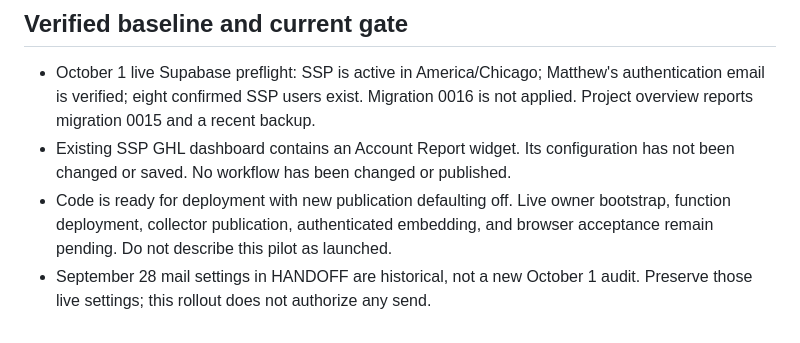
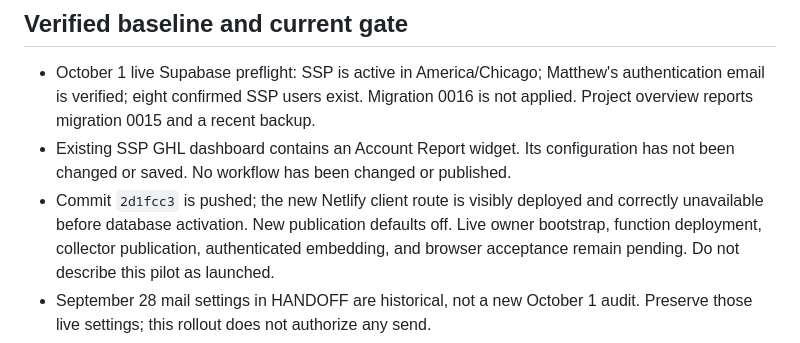
Before and after one commit to matthewcarlsonhome-cmd/GHLReports, a Markdown page: docs/CLIENT-DASHBOARD-ROLLOUT.md, the part around the change. Rendered like a GitHub page.

```diff
--- a/docs/CLIENT-DASHBOARD-ROLLOUT.md
+++ b/docs/CLIENT-DASHBOARD-ROLLOUT.md
@@ -13,7 +13,9 @@ are not enabled by this release.
   0016 is not applied. Project overview reports migration 0015 and a recent backup.
 - Existing SSP GHL dashboard contains an Account Report widget. Its configuration
   has not been changed or saved. No workflow has been changed or published.
-- Code is ready for deployment with new publication defaulting off. Live owner
+- Commit `2d1fcc3` is pushed; the new Netlify client route is visibly deployed
+  and correctly unavailable before database activation. New publication defaults
+  off. Live owner
   bootstrap, function deployment, collector publication, authenticated embedding,
   and browser acceptance remain pending. Do not describe this pilot as launched.
 - September 28 mail settings in HANDOFF are historical, not a new October 1 audit.
```
Also changed, not shown: docs/HANDOFF.md (+2 -1 lines).
